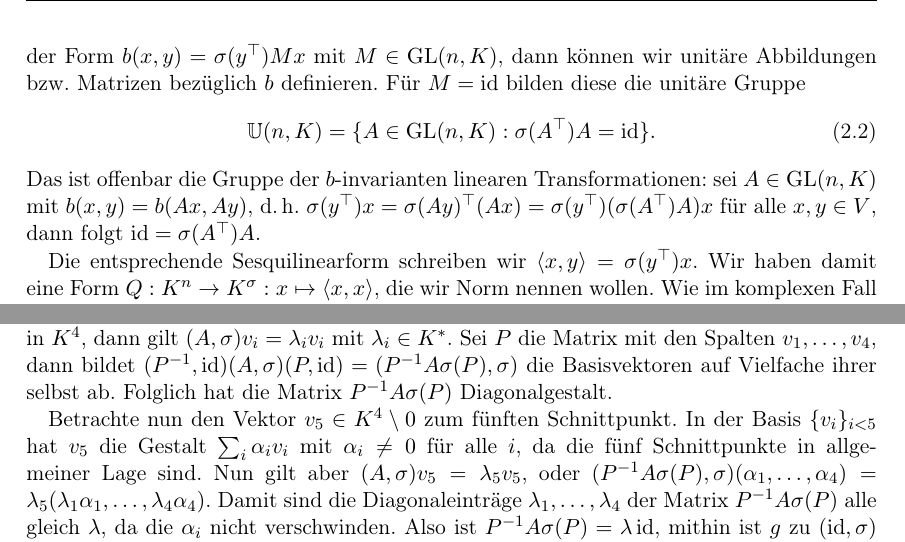
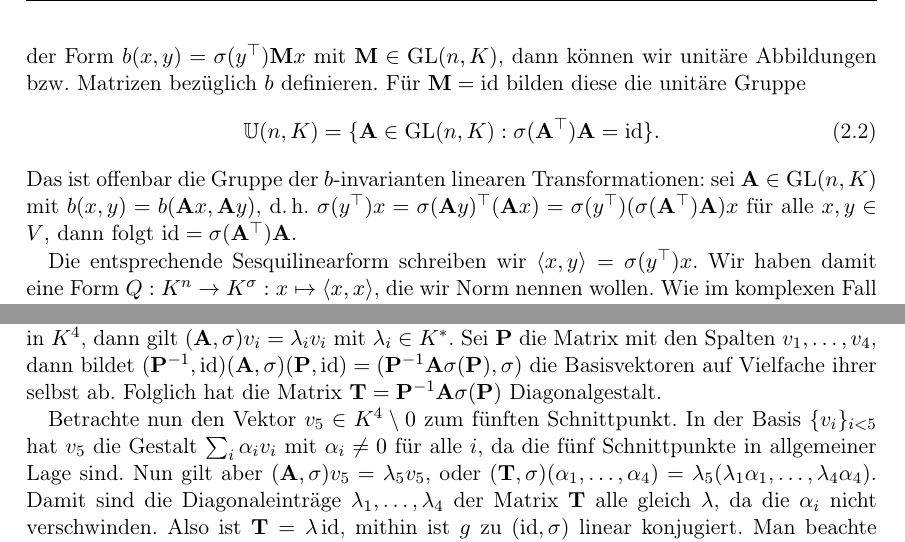
Before and after one commit to aaronpuchert/thesis, a LaTeX thesis (thesis.tex, which reads chap/configsymm.tex, chap/prelim.tex): two parts of pages 6 and 24 of 37, joined at a grey line, cut so that both start at the same text. Compiled offline with pdfLaTeX.

Commit message:
Mark matrices as such (\mat)

```diff
--- a/chap/configsymm.tex
+++ b/chap/configsymm.tex
@@ -31,9 +31,9 @@ Wir wollen in diesem Kapitel die Beziehung zwischen diesen beiden Gruppen ausarb
 Gibt es unter den Schnittpunkten der Geraden auf $S$ mindestens fünf in allgemeiner Lage,\footnote{das heißt: keine vier davon liegen auf einer projektiven Ebene.} so besteht der Kern des Homomorphismus $G_l(S) \to G_k(S)$ in einer geeigneten Basis nur aus Automorphismen von $K$.
 \end{lemma}
 \begin{proof}
-Sei $g \in \PGaL 4K$ so gewählt, dass alle Geraden auf $S$ auf sich selbst abgebildet werden. Dann werden auch die fünf Schnittpunkte auf sich selbst abgebildet. Sei $(A, \sigma) \in \GaL 4K = \GL 4K \rtimes \Aut K$ ein Urbild von $g$ und $v_1, \dots, v_5$ Urbilder der Schnittpunke in $K^4$, dann gilt $(A, \sigma)v_i = \lambda_i v_i$ mit $\lambda_i \in K^*$. Sei $P$ die Matrix mit den Spalten $v_1, \dots, v_4$, dann bildet $(P^{-1},\id)(A,\sigma)(P,\id) = (P^{-1}A\sigma(P),\sigma)$ die Basisvektoren auf Vielfache ihrer selbst ab. Folglich hat die Matrix $P^{-1}A\sigma(P)$ Diagonalgestalt.
+Sei $g \in \PGaL 4K$ so gewählt, dass alle Geraden auf $S$ auf sich selbst abgebildet werden. Dann werden auch die fünf Schnittpunkte auf sich selbst abgebildet. Sei $(\mat A, \sigma) \in \GaL 4K = \GL 4K \rtimes \Aut K$ ein Urbild von $g$ und $v_1, \dots, v_5$ Urbilder der Schnittpunke in $K^4$, dann gilt $(\mat A, \sigma)v_i = \lambda_i v_i$ mit $\lambda_i \in K^*$. Sei $\mat P$ die Matrix mit den Spalten $v_1, \dots, v_4$, dann bildet $(\mat P^{-1},\id)(\mat A,\sigma)(\mat P,\id) = (\mat P^{-1}\mat A\sigma(\mat P),\sigma)$ die Basisvektoren auf Vielfache ihrer selbst ab. Folglich hat die Matrix $\mat T = \mat P^{-1}\mat A\sigma(\mat P)$ Diagonalgestalt.
 
-Betrachte nun den Vektor $v_5 \in K^4 \setminus 0$ zum fünften Schnittpunkt. In der Basis $\{v_i\}_{i<5}$ hat $v_5$ die Gestalt $\sum_i \alpha_i v_i$ mit $\alpha_i \neq 0$ für alle $i$, da die fünf Schnittpunkte in allgemeiner Lage sind. Nun gilt aber $(A,\sigma) v_5 = \lambda_5 v_5$, oder $(P^{-1}A\sigma(P),\sigma)(\alpha_1,\dots,\alpha_4) = \lambda_5(\lambda_1\alpha_1,\dots,\lambda_4\alpha_4)$. Damit sind die Diagonaleinträge $\lambda_1, \dots, \lambda_4$ der Matrix $P^{-1}A\sigma(P)$ alle gleich $\lambda$, da die $\alpha_i$ nicht verschwinden. Also ist $P^{-1}A\sigma(P) = \lambda \id$, mithin ist $g$ zu $(\id, \sigma)$ linear konjugiert. Man beachte dabei, dass $P$ unabhängig von $g$ ist: man kann also durch einen Basiswechsel alle Elemente des Kerns gleichzeitig auf die Form $(\id, *)$ bringen.
+Betrachte nun den Vektor $v_5 \in K^4 \setminus 0$ zum fünften Schnittpunkt. In der Basis $\{v_i\}_{i<5}$ hat $v_5$ die Gestalt $\sum_i \alpha_i v_i$ mit $\alpha_i \neq 0$ für alle $i$, da die fünf Schnittpunkte in allgemeiner Lage sind. Nun gilt aber $(\mat A,\sigma) v_5 = \lambda_5 v_5$, oder $(\mat T,\sigma)(\alpha_1,\dots,\alpha_4) = \lambda_5(\lambda_1\alpha_1,\dots,\lambda_4\alpha_4)$. Damit sind die Diagonaleinträge $\lambda_1, \dots, \lambda_4$ der Matrix $\mat T$ alle gleich $\lambda$, da die $\alpha_i$ nicht verschwinden. Also ist $\mat T = \lambda \id$, mithin ist $g$ zu $(\id, \sigma)$ linear konjugiert. Man beachte dabei, dass $P$ unabhängig von $g$ ist: man kann also durch einen Basiswechsel alle Elemente des Kerns gleichzeitig auf die Form $(\id, *)$ bringen.
 \end{proof}
 Wie wir weiter unten sehen werden, schneiden sich zwei Geraden einer Klasse in Punkten der Form $(1:\zeta^n:0:0)$ mit $\zeta \in \mu_{2d}$ primitiv und $n$ ungerade; sowie Permutationen der Koordinaten. Durch Probieren findet man damit leicht fünf Punkte in allgemeiner Lage. Die fünf $4 \times 4$-Untermatrizen von
 \begin{equation*}
--- a/chap/prelim.tex
+++ b/chap/prelim.tex
@@ -15,11 +15,11 @@ Die Operation auf $V$ ist dann gegeben durch $(\mat A, \sigma)v = \mat A \sigma(
 \item $b(\cdot, y)$ ist semilinear relativ zu $\sigma$ für alle $y \in V$ und
 \item $b(x,y) = \sigma(b(y,x))$ für alle $x,y \in V$.
 \end{itemize}
-Offenbar folgt die zweite Eigenschaft aus den anderen beiden. Die dritte Eigenschaft liefert $\sigma^2 = \id$ auf dem Bild von $b$, also ist $\sigma$ Involution für $b \neq 0$. Sei $b$ nicht entartet, d.h. von der Form $b(x,y) = \sigma(y^\top) M x$ mit $M \in \GL nK$, dann können wir unitäre Abbildungen bzw.~Matrizen bezüglich $b$ definieren. Für $M = \id$ bilden diese die unitäre Gruppe
+Offenbar folgt die zweite Eigenschaft aus den anderen beiden. Die dritte Eigenschaft liefert $\sigma^2 = \id$ auf dem Bild von $b$, also ist $\sigma$ Involution für $b \neq 0$. Sei $b$ nicht entartet, d.h. von der Form $b(x,y) = \sigma(y^\top) \mat M x$ mit $\mat M \in \GL nK$, dann können wir unitäre Abbildungen bzw.~Matrizen bezüglich $b$ definieren. Für $\mat M = \id$ bilden diese die unitäre Gruppe
 \begin{equation}
-\Unit nK = \{ A \in \GL nK: \sigma(A^\top) A = \id \}.
+\Unit nK = \{ \mat A \in \GL nK: \sigma(\mat A^\top) \mat A = \id \}.
 \end{equation}
-Das ist offenbar die Gruppe der $b$-invarianten linearen Transformationen: sei $A \in \GL nK$ mit $b(x,y) = b(Ax,Ay)$, d.\,h. $\sigma(y^\top) x = \sigma(Ay)^\top (Ax) = \sigma(y^\top) (\sigma(A^\top) A) x$ für alle $x, y \in V$, dann folgt $\id = \sigma(A^\top) A$.
+Das ist offenbar die Gruppe der $b$-invarianten linearen Transformationen: sei $\mat A \in \GL nK$ mit $b(x,y) = b(\mat Ax, \mat Ay)$, d.\,h. $\sigma(y^\top) x = \sigma(\mat Ay)^\top (\mat Ax) = \sigma(y^\top) (\sigma(\mat A^\top) \mat A) x$ für alle $x, y \in V$, dann folgt $\id = \sigma(\mat A^\top) \mat A$.
 
 Die entsprechende Sesquilinearform schreiben wir $\langle x, y \rangle = \sigma(y^\top) x$. Wir haben damit eine Form $Q: K^n \to K^\sigma: x \mapsto \langle x, x \rangle$, die wir Norm nennen wollen. Wie im komplexen Fall gibt es auch für $\sigma \neq \id$ eine Polarisierungsformel: $K$ ist dann eine \textsc{Galois}-Erweiterung des Fixpunktkörpers $K^\sigma$ vom Grad $[K:K^\sigma] = 2$. Damit haben wir eine Norm $\norm$ und eine Spur $\tr \colon K \to K^\sigma$. Fixiere nun eine $K^\sigma$-Basis $\{a_1, a_2\}$ von $K$. Dann gilt
 \begin{equation*}
```
Also changed, not shown: chap/general.tex (+2 -2 lines), chap/configsymm.tex (2 more changed lines).
